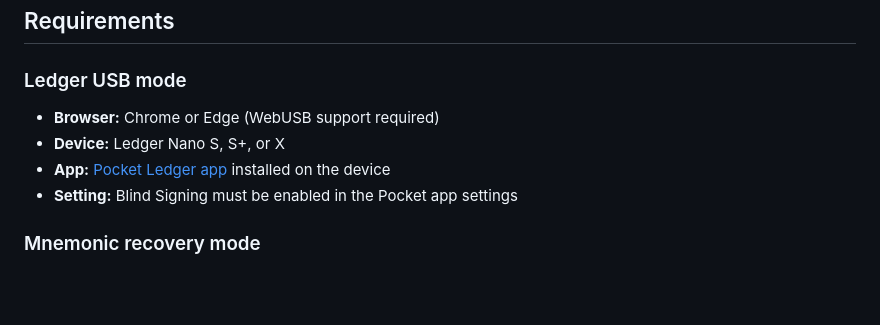
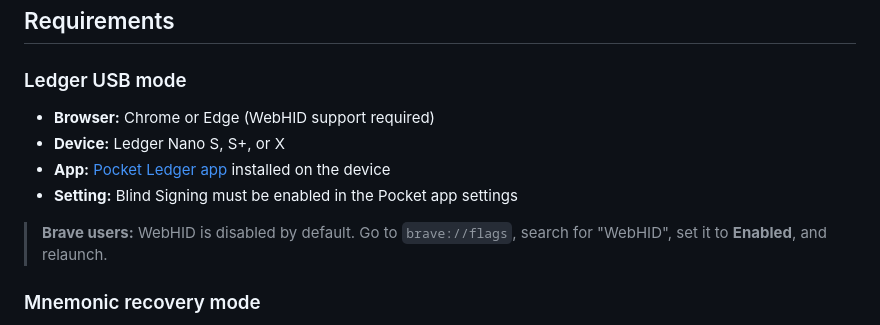
Before and after one commit to pokt-network/pocket-ledger-proof, a Markdown page: README.md, the part around the change. GitHub-like rendering; blank space fills up the shorter version.

Commit message:
Add Brave WebHID instructions and update README to WebHID
Co-Authored-By: Claude Opus 4.6 <noreply@anthropic.com>

```diff
--- a/README.md
+++ b/README.md
@@ -53,10 +53,12 @@ The standard 3-component path matches what the [Pocket Ledger app test suite](ht
 ## Requirements
 
 ### Ledger USB mode
-- **Browser:** Chrome or Edge (WebUSB support required)
+- **Browser:** Chrome or Edge (WebHID support required)
 - **Device:** Ledger Nano S, S+, or X
 - **App:** [Pocket Ledger app](https://github.com/aspect-build/ledger-app-pocket) installed on the device
 - **Setting:** Blind Signing must be enabled in the Pocket app settings
+
+> **Brave users:** WebHID is disabled by default. Go to `brave://flags`, search for "WebHID", set it to **Enabled**, and relaunch.
 
 ### Mnemonic recovery mode
 - **Browser:** Any modern browser (Chrome, Firefox, Safari, Edge)
```
